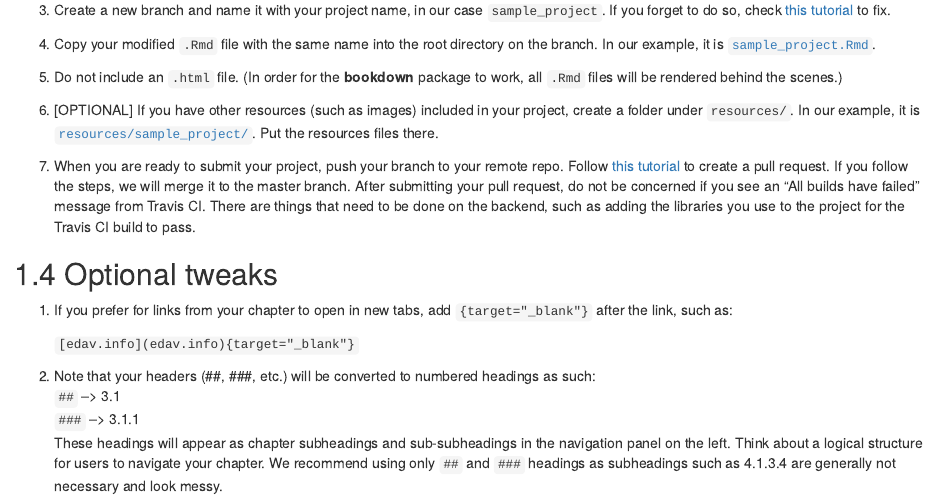
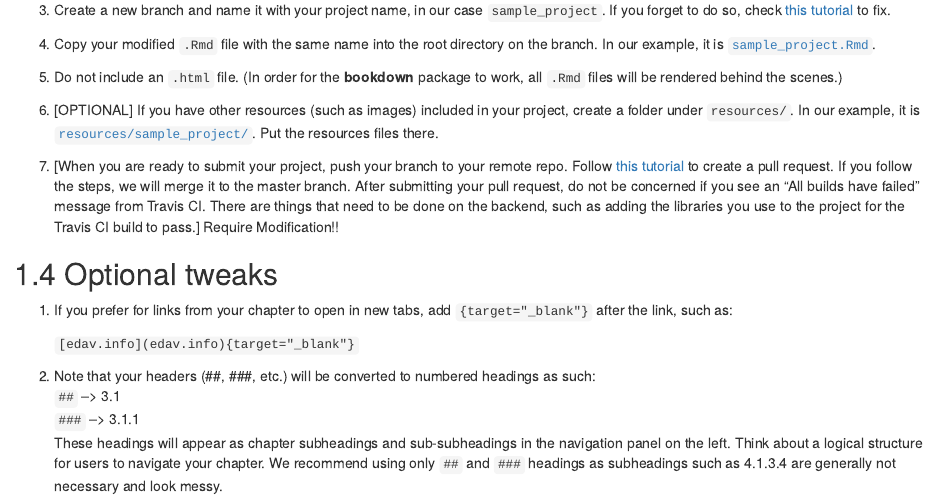
Before and after one commit to jtr13/cc20, an R Markdown document (index.Rmd): the page in a window 1100 px wide, from 1370 px down. Rendered offline with R 4.5, knitr and Pandoc, with nearby package versions; drawn as R Markdown's standard HTML page in place of the format the file asks for.

Commit message:
revised instruction

```diff
--- a/index.Rmd
+++ b/index.Rmd
@@ -77,7 +77,7 @@ To submit your work, we will be following the instructions in [this tutorial](ht
 
 6. [OPTIONAL] If you have other resources (such as images) included in your project, create a folder under `resources/`. In our example, it is [`resources/sample_project/`](resources/sample_project){target="_blank"}. Put the resources files there.
 
-7. When you are ready to submit your project, push your branch to your remote repo. Follow [this tutorial](https://help.github.com/en/articles/creating-a-pull-request-from-a-fork) to create a pull request. If you follow the steps, we will merge it to the master branch. After submitting your pull request, do not be concerned if you see an "All builds have failed" message from Travis CI. There are things that need to be done on the backend, such as adding the libraries you use to the project for the Travis CI build to pass.
+7. [When you are ready to submit your project, push your branch to your remote repo. Follow [this tutorial](https://help.github.com/en/articles/creating-a-pull-request-from-a-fork) to create a pull request. If you follow the steps, we will merge it to the master branch. After submitting your pull request, do not be concerned if you see an "All builds have failed" message from Travis CI. There are things that need to be done on the backend, such as adding the libraries you use to the project for the Travis CI build to pass.] Require Modification!!
 
 ## Optional tweaks
 
```
